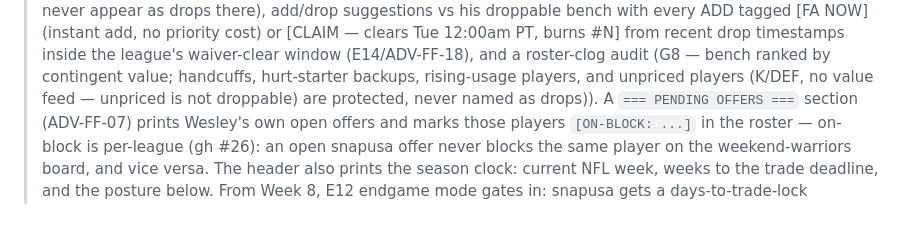
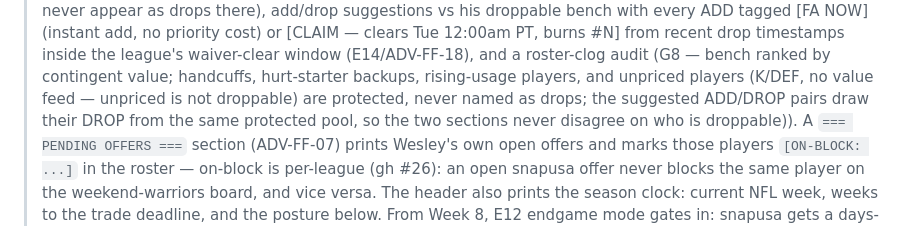
Before and after one commit to wes-chen/fantasy, a Markdown page: SKILL.md, the part around the change. Rendered like a GitHub page.

Commit message:
Waiver suggestions never drop a G8-protected player (own idea; backlog empty)

```diff
--- a/SKILL.md
+++ b/SKILL.md
@@ -81,7 +81,9 @@ drop timestamps inside the league's waiver-clear window (E14/ADV-FF-18),
 and a roster-clog audit (G8 — bench ranked by contingent value; handcuffs,
 hurt-starter backups, rising-usage players, and unpriced players (K/DEF,
 no value feed — unpriced is not droppable) are protected, never
-named as drops)).
+named as drops; the suggested ADD/DROP pairs draw their DROP from the
+same protected pool, so the two sections never disagree on who is
+droppable)).
 A `=== PENDING OFFERS ===` section (ADV-FF-07) prints Wesley's own open
 offers and marks those players `[ON-BLOCK: ...]` in the roster — on-block
 is per-league (gh #26): an open snapusa offer never blocks the same player
```
